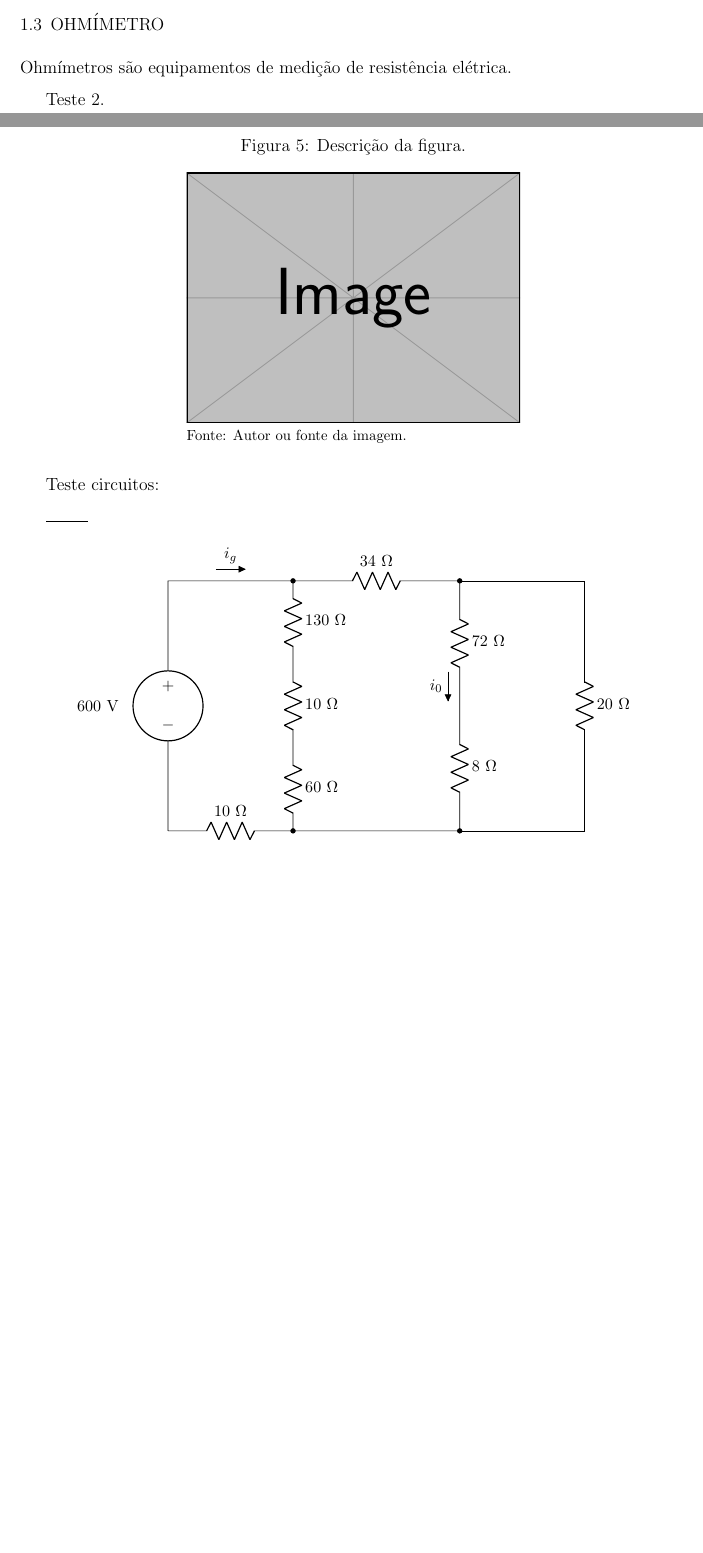
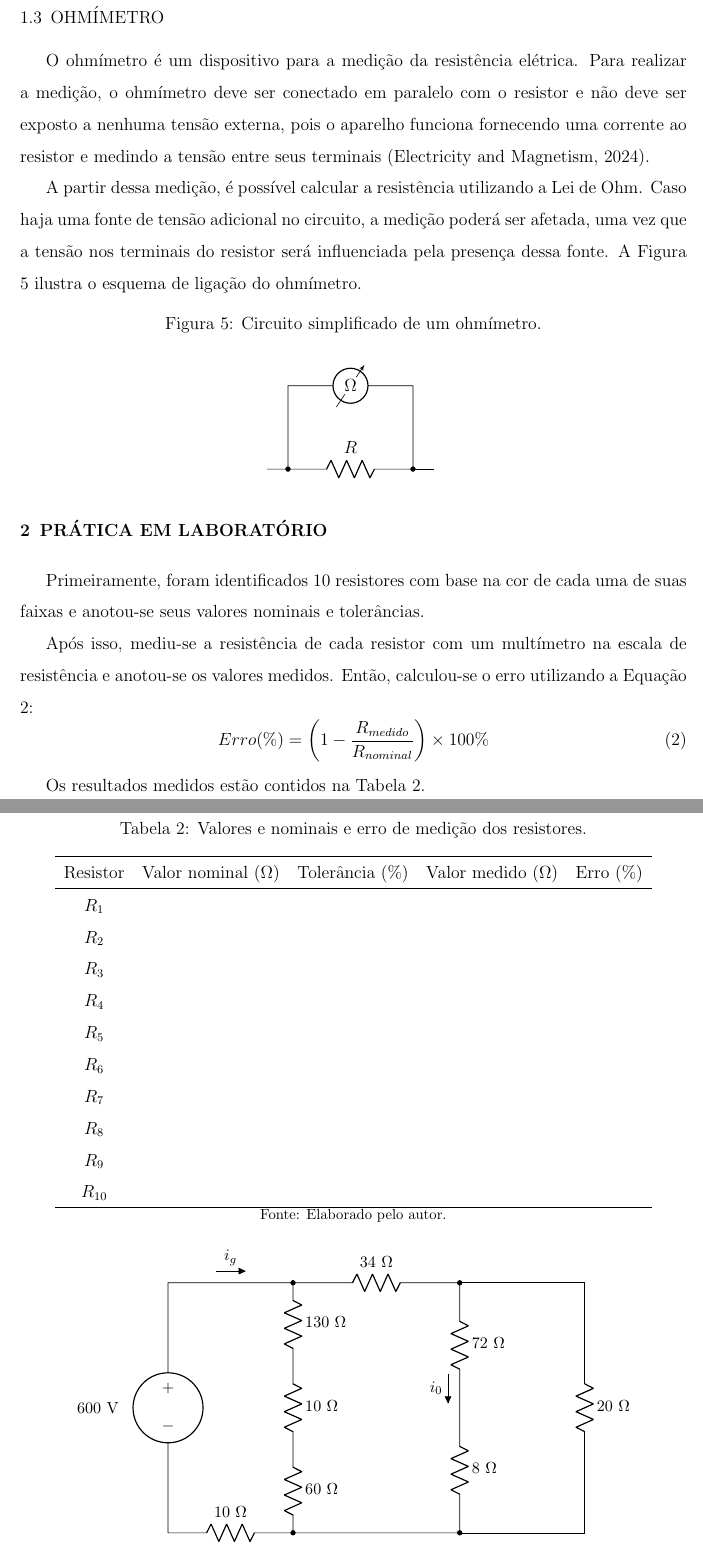
Before and after one commit to pedrohadns/relatorios-circuitos1, a LaTeX document (main.tex): two parts of pages 7 and 8 of 10 before the commit and two parts of pages 8 and 9 of 10 after it, joined at a grey line, cut so that both start at the same text, the shorter picture padded with empty space. Compiled offline with pdfLaTeX; TikZ figures are drawn from their code, not taken from saved files.

Commit message:
Introdução teórica finalizada

```diff
--- a/main.tex
+++ b/main.tex
@@ -130,25 +137,60 @@
 
 
     \subsection{OHMÍMETRO}\indent
-    Ohmímetros são equipamentos de medição de resistência elétrica.
 
-    Teste 2.
-    \begin{figure}[h!]
+    O ohmímetro é um dispositivo para a medição da resistência elétrica. Para realizar a medição, o ohmímetro deve ser conectado em paralelo com o resistor e não deve ser exposto a nenhuma tensão externa, pois o aparelho funciona fornecendo uma corrente ao resistor e medindo a tensão entre seus terminais \parencite{ohmmeter_website}.
+
+    A partir dessa medição, é possível calcular a resistência utilizando a Lei de Ohm. Caso haja uma fonte de tensão adicional no circuito, a medição poderá ser afetada, uma vez que a tensão nos terminais do resistor será influenciada pela presença dessa fonte. A Figura \ref{fig:ohmimetro} ilustra o esquema de ligação do ohmímetro.
+    \begin{figure}[H]
         \centering
+        \caption{Circuito simplificado de um ohmímetro.}
         \begin{minipage}{0.5\textwidth}
             \centering
-            \caption{Descrição da figura.}
-            \includegraphics[width=\textwidth]{example-image}
-            \raggedright \footnotesize Fonte: Autor ou fonte da imagem.
-            \label{fig:minhaFigura}
+            \begin{tikzpicture}
+                \draw (-0.5,0) -- (0,0) to [R, l=$R$] (3,0) to
+                [short, *-] (3,2) to
+                [rmeterwa, t=$\Omega$] (0,2) to
+                [short, -*] (0,0);
+                \draw (3,0) -- (3.5,0);
+            \end{tikzpicture}
+            \label{fig:ohmimetro}
         \end{minipage}
     \end{figure}
-\newpage
-Teste circuitos:
 
-\begin{tikzpicture}
-    \draw (0,0) -- (1,0);
-\end{tikzpicture}
+\section{PRÁTICA EM LABORATÓRIO}\indent
+
+Primeiramente, foram identificados 10 resistores com base na cor de cada uma de suas faixas  e anotou-se seus valores nominais e tolerâncias.
+
+Após isso, mediu-se a resistência de cada resistor com um multímetro na escala de resistência e anotou-se os valores medidos. Então, calculou-se o erro utilizando a Equação \ref{eq:erro}:
+\begin{equation}
+    Erro(\%) = \left(1 - \frac{R_{medido}}{R_{nominal}}\right)\times 100\%
+    \label{eq:erro}
+\end{equation}
+
+Os resultados medidos estão contidos na Tabela \ref{tab:erro_resistores}.
+\begin{table}[H]
+    \caption{Valores e nominais e erro de medição dos resistores.}
+    \label{tab:erro_resistores}
+    \centering
+    \setstretch{1.5}{
+    \begin{tabular}{ccccc}
+        \hline Resistor & Valor nominal ($\Omega$) & Tolerância (\%) & Valor medido ($\Omega$) & Erro (\%)\\
+        \hline $R_1$ & & & & \\
+        $R_2$ & & & & \\
+        $R_3$ & & & & \\
+        $R_4$ & & & & \\
+        $R_5$ & & & & \\
+        $R_6$ & & & & \\
+        $R_7$ & & & & \\
+        $R_8$ & & & & \\
+        $R_9$ & & & & \\
+        $R_{10}$ & & & & \\
+        \hline
+    \end{tabular}}
+
+
+    \footnotesize{Fonte: Elaborado pelo autor.}
+\end{table}
 
 \begin{center}\small
     \begin{circuitikz}[american]
@@ -207 +235,0 @@ Isso está na figura \ref{fig:minhaFigura}. Segue a equação \ref{eq: Potência
-    \end{multicols}
```
Also changed, not shown: bibliografia.bib (+24 -0 lines), main-figure2.pdf, main-figure3.pdf (added), main.pdf, main.tex (73 more changed lines).
